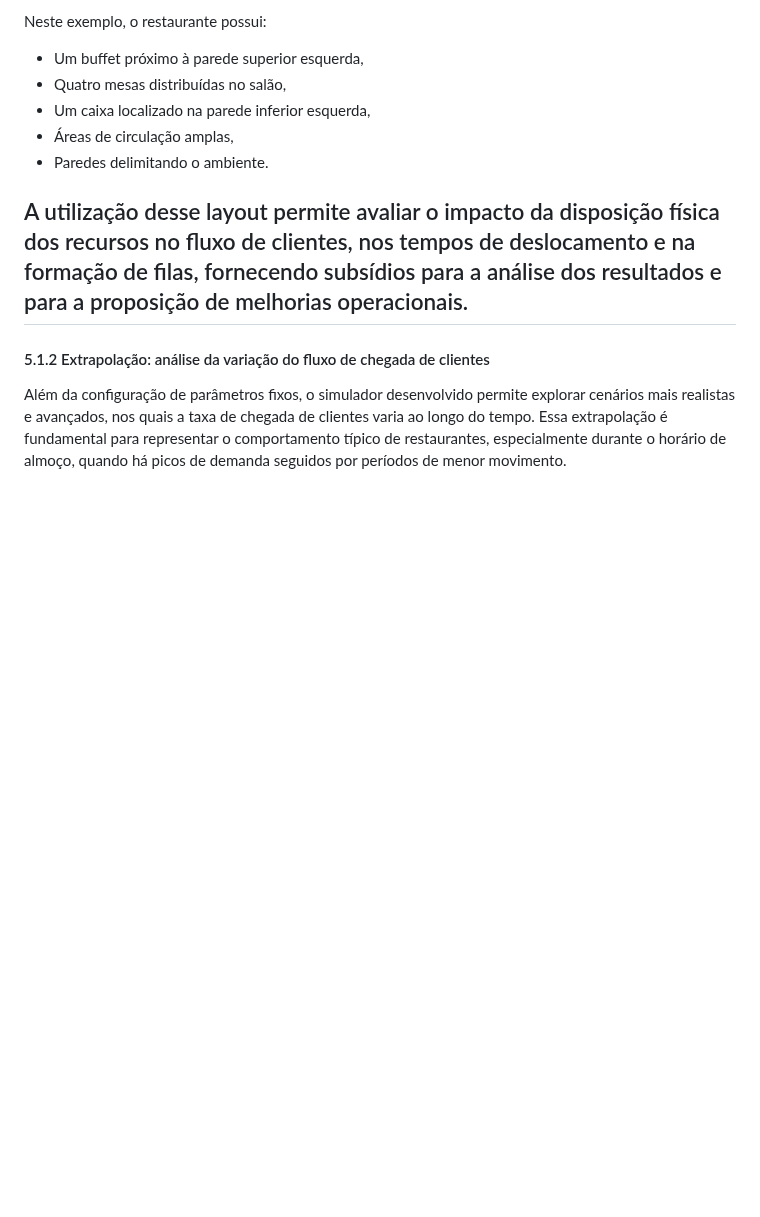
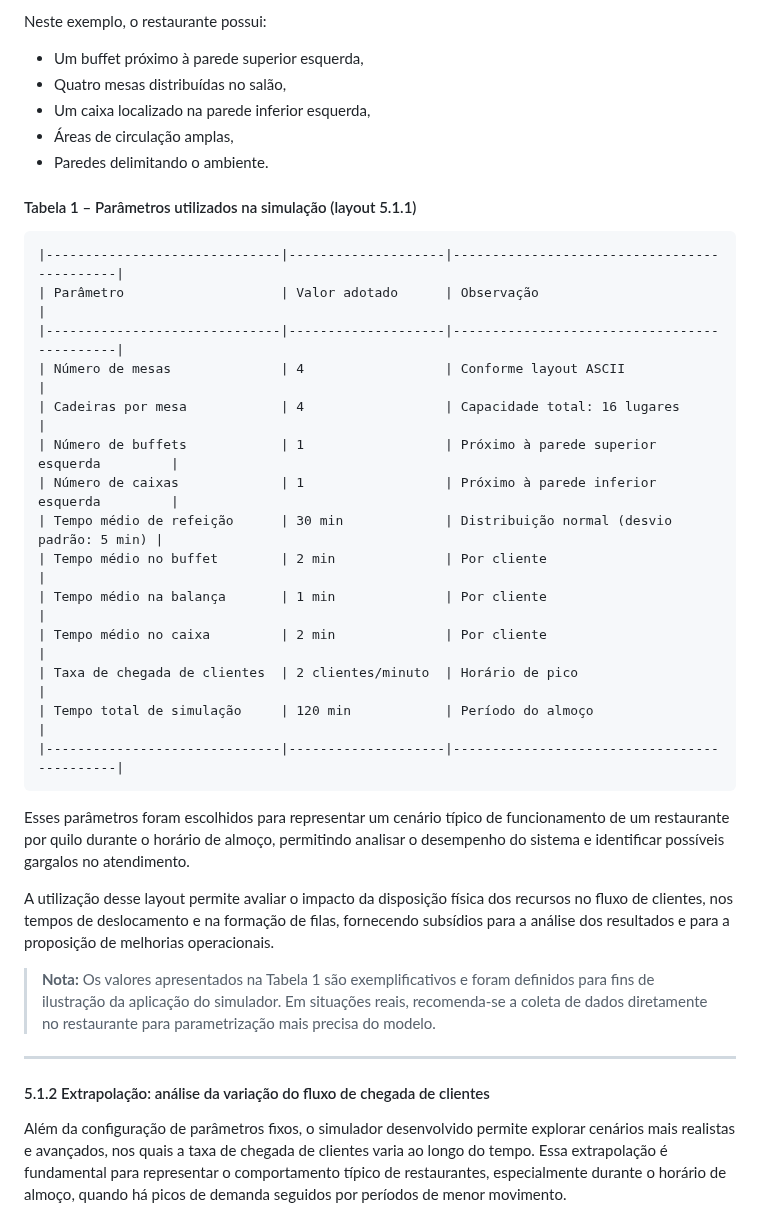
Before and after one commit to chmulato/tcc_python, a Markdown page: docs/tcc.md, the part around the change. Drawn GitHub-style; blank space fills up the shorter version.

Commit message:
Atualização de figuras para o TCC.

````diff
--- a/docs/tcc.md
+++ b/docs/tcc.md
@@ -742,7 +742,30 @@ Neste exemplo, o restaurante possui:
 - Áreas de circulação amplas,
 - Paredes delimitando o ambiente.
 
+#### Tabela 1 – Parâmetros utilizados na simulação (layout 5.1.1)
+
+```plaintext
+|------------------------------|--------------------|--------------------------------------------|
+| Parâmetro                    | Valor adotado      | Observação                                 |
+|------------------------------|--------------------|--------------------------------------------|
+| Número de mesas              | 4                  | Conforme layout ASCII                      |
+| Cadeiras por mesa            | 4                  | Capacidade total: 16 lugares               |
+| Número de buffets            | 1                  | Próximo à parede superior esquerda         |
+| Número de caixas             | 1                  | Próximo à parede inferior esquerda         |
+| Tempo médio de refeição      | 30 min             | Distribuição normal (desvio padrão: 5 min) |
+| Tempo médio no buffet        | 2 min              | Por cliente                                |
+| Tempo médio na balança       | 1 min              | Por cliente                                |
+| Tempo médio no caixa         | 2 min              | Por cliente                                |
+| Taxa de chegada de clientes  | 2 clientes/minuto  | Horário de pico                            |
+| Tempo total de simulação     | 120 min            | Período do almoço                          |
+|------------------------------|--------------------|--------------------------------------------|
+```
+Esses parâmetros foram escolhidos para representar um cenário típico de funcionamento de um restaurante por quilo durante o horário de almoço, permitindo analisar o desempenho do sistema e identificar possíveis gargalos no atendimento.
+
 A utilização desse layout permite avaliar o impacto da disposição física dos recursos no fluxo de clientes, nos tempos de deslocamento e na formação de filas, fornecendo subsídios para a análise dos resultados e para a proposição de melhorias operacionais.
+
+> **Nota:** Os valores apresentados na Tabela 1 são exemplificativos e foram definidos para fins de ilustração da aplicação do simulador. Em situações reais, recomenda-se a coleta de dados diretamente no restaurante para parametrização mais precisa do modelo.
+
 ---
 
 #### 5.1.2 Extrapolação: análise da variação do fluxo de chegada de clientes
````
Also changed, not shown: docs/estrutura_tcc/cronograma.md (+6 -6 lines).
